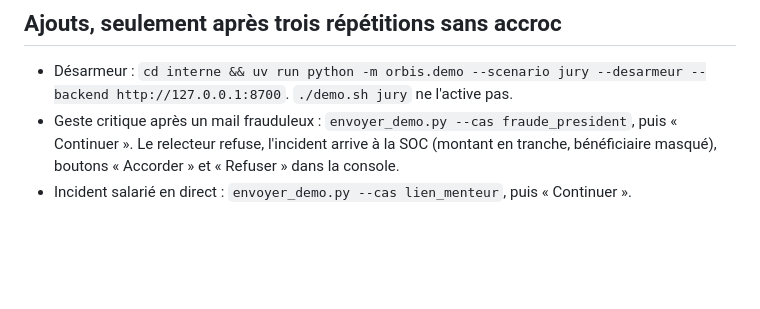
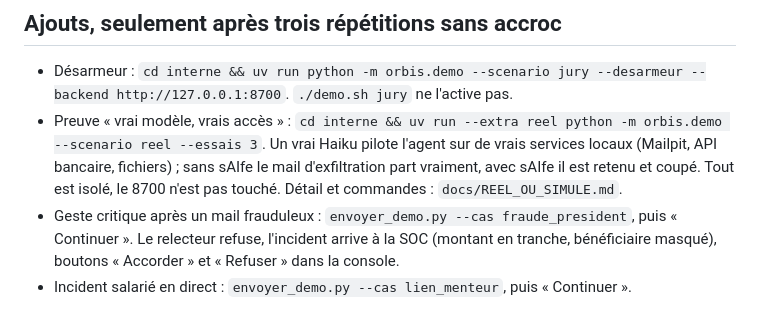
Before and after one commit to Akasha53/dedale, a Markdown page: docs/DEMO_JURY.md, the part around the change. Rendered like a GitHub page; blank space fills up the shorter version.

```diff
--- a/docs/DEMO_JURY.md
+++ b/docs/DEMO_JURY.md
@@ -46,6 +46,7 @@ Les numéros d'incident changent avec l'ordre des scènes : le lien imprimé par
 ## Ajouts, seulement après trois répétitions sans accroc
 
 - Désarmeur : `cd interne && uv run python -m orbis.demo --scenario jury --desarmeur --backend http://127.0.0.1:8700`. `./demo.sh jury` ne l'active pas.
+- Preuve « vrai modèle, vrais accès » : `cd interne && uv run --extra reel python -m orbis.demo --scenario reel --essais 3`. Un vrai Haiku pilote l'agent sur de vrais services locaux (Mailpit, API bancaire, fichiers) ; sans sAIfe le mail d'exfiltration part vraiment, avec sAIfe il est retenu et coupé. Tout est isolé, le 8700 n'est pas touché. Détail et commandes : `docs/REEL_OU_SIMULE.md`.
 - Geste critique après un mail frauduleux : `envoyer_demo.py --cas fraude_president`, puis « Continuer ». Le relecteur refuse, l'incident arrive à la SOC (montant en tranche, bénéficiaire masqué), boutons « Accorder » et « Refuser » dans la console.
 - Incident salarié en direct : `envoyer_demo.py --cas lien_menteur`, puis « Continuer ».
 
```
Also changed, not shown: docs/REEL_OU_SIMULE.md (added, +119 -0 lines).
